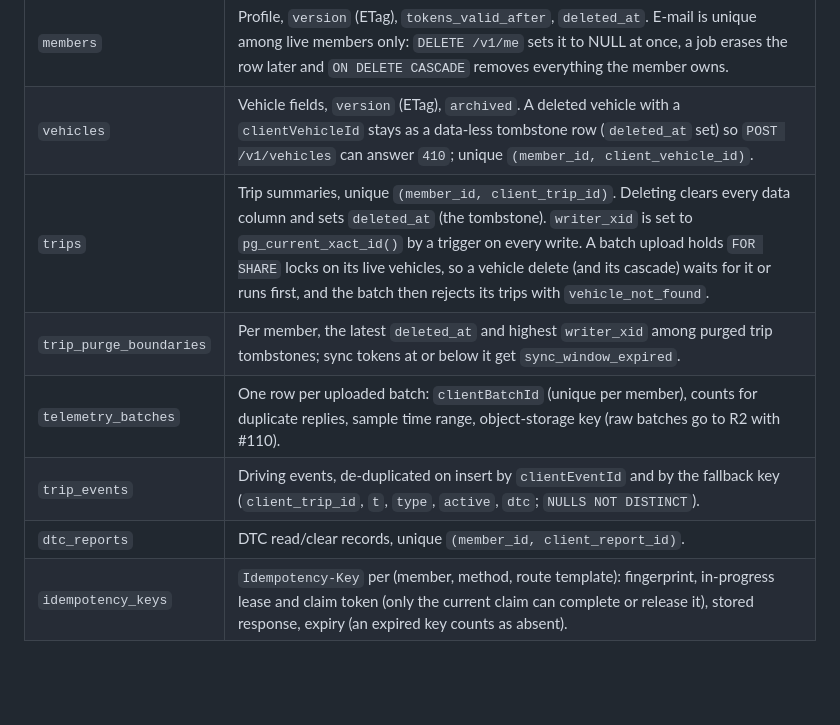
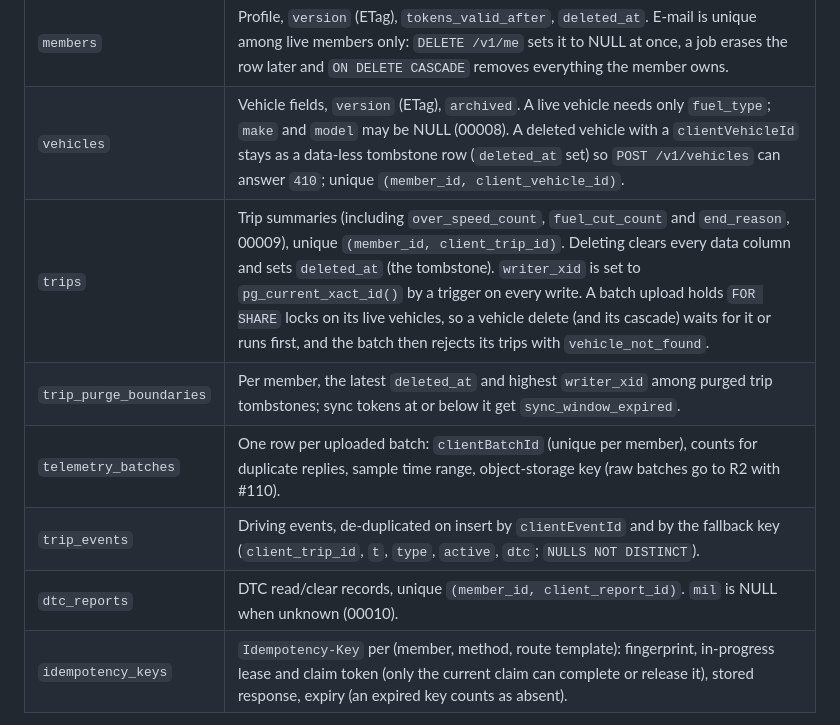
Before and after one commit to neo-the-on3/orange-box, a Markdown page: backend/README.md, the part around the change. GitHub-like rendering; blank space fills up the shorter version.

Commit message:
docs(backend): note the draft.9 schema changes in the README

```diff
--- a/backend/README.md
+++ b/backend/README.md
@@ -292,12 +292,12 @@ Schema overview (`internal/db/migrations`):
 | Table | Holds |
 | ----- | ----- |
 | `members` | Profile, `version` (ETag), `tokens_valid_after`, `deleted_at`. E-mail is unique among live members only: `DELETE /v1/me` sets it to NULL at once, a job erases the row later and `ON DELETE CASCADE` removes everything the member owns. |
-| `vehicles` | Vehicle fields, `version` (ETag), `archived`. A deleted vehicle with a `clientVehicleId` stays as a data-less tombstone row (`deleted_at` set) so `POST /v1/vehicles` can answer `410`; unique `(member_id, client_vehicle_id)`. |
-| `trips` | Trip summaries, unique `(member_id, client_trip_id)`. Deleting clears every data column and sets `deleted_at` (the tombstone). `writer_xid` is set to `pg_current_xact_id()` by a trigger on every write. A batch upload holds `FOR SHARE` locks on its live vehicles, so a vehicle delete (and its cascade) waits for it or runs first, and the batch then rejects its trips with `vehicle_not_found`. |
+| `vehicles` | Vehicle fields, `version` (ETag), `archived`. A live vehicle needs only `fuel_type`; `make` and `model` may be NULL (00008). A deleted vehicle with a `clientVehicleId` stays as a data-less tombstone row (`deleted_at` set) so `POST /v1/vehicles` can answer `410`; unique `(member_id, client_vehicle_id)`. |
+| `trips` | Trip summaries (including `over_speed_count`, `fuel_cut_count` and `end_reason`, 00009), unique `(member_id, client_trip_id)`. Deleting clears every data column and sets `deleted_at` (the tombstone). `writer_xid` is set to `pg_current_xact_id()` by a trigger on every write. A batch upload holds `FOR SHARE` locks on its live vehicles, so a vehicle delete (and its cascade) waits for it or runs first, and the batch then rejects its trips with `vehicle_not_found`. |
 | `trip_purge_boundaries` | Per member, the latest `deleted_at` and highest `writer_xid` among purged trip tombstones; sync tokens at or below it get `sync_window_expired`. |
 | `telemetry_batches` | One row per uploaded batch: `clientBatchId` (unique per member), counts for duplicate replies, sample time range, object-storage key (raw batches go to R2 with #110). |
 | `trip_events` | Driving events, de-duplicated on insert by `clientEventId` and by the fallback key (`client_trip_id`, `t`, `type`, `active`, `dtc`; `NULLS NOT DISTINCT`). |
-| `dtc_reports` | DTC read/clear records, unique `(member_id, client_report_id)`. |
+| `dtc_reports` | DTC read/clear records, unique `(member_id, client_report_id)`. `mil` is NULL when unknown (00010). |
 | `idempotency_keys` | `Idempotency-Key` per (member, method, route template): fingerprint, in-progress lease and claim token (only the current claim can complete or release it), stored response, expiry (an expired key counts as absent). |
 
 Not here yet: OTP codes, lockout counters and refresh-token families (with
```
